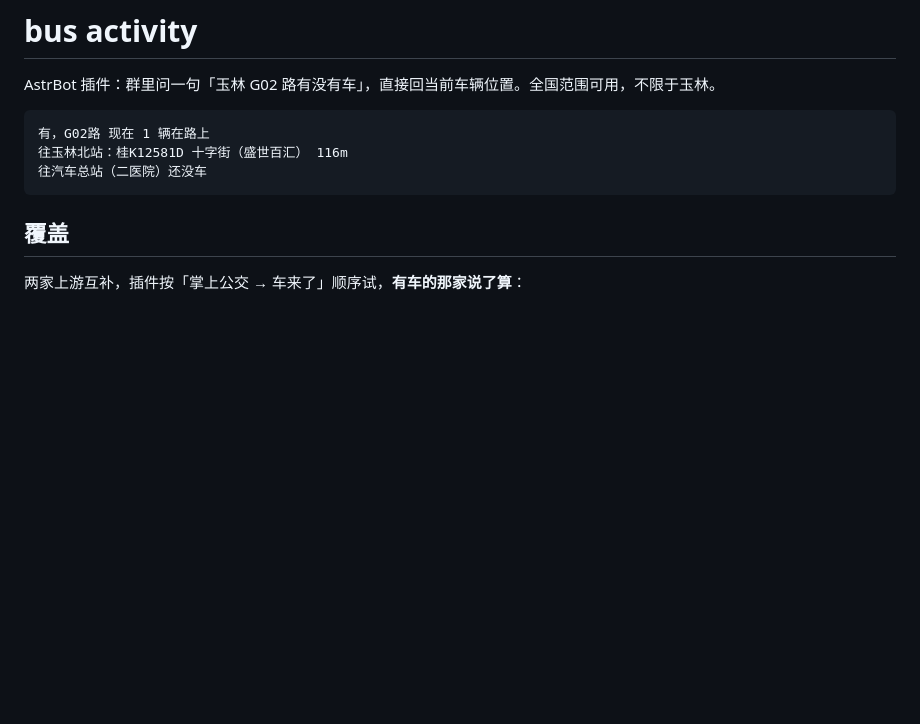
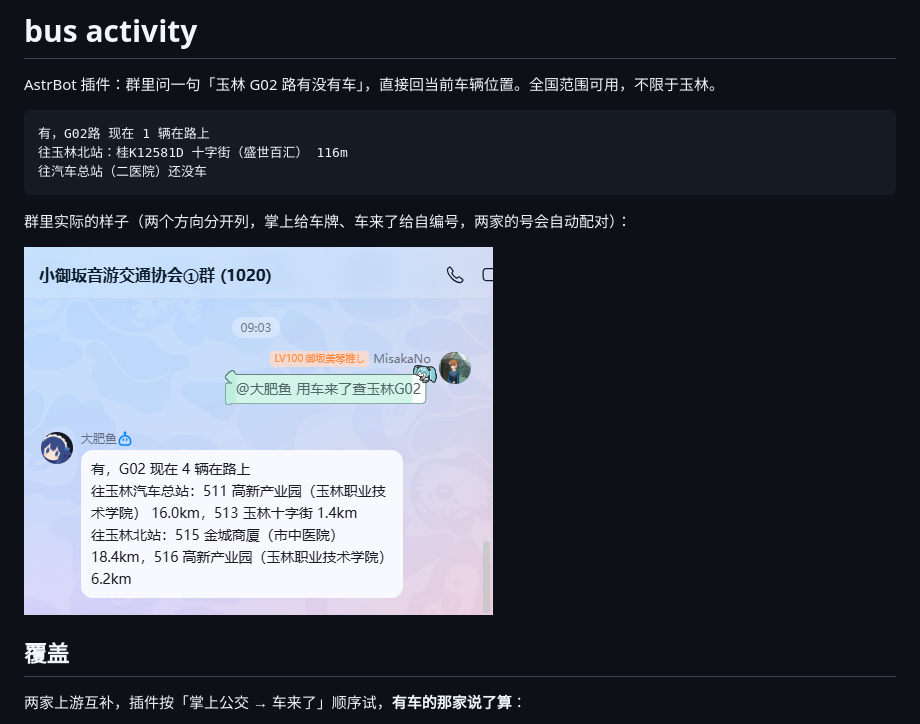
Before and after one commit to misakano7545/astrbot_plugin_bus_activity, a Markdown page: README.md, the part around the change. Drawn GitHub-style; pictures changed too: docs/yulin-g02.png (added); blank space fills up the shorter version.

Commit message:
docs: README 加上群里实际回答的截图（docs/yulin-g02.png）

````diff
--- a/README.md
+++ b/README.md
@@ -7,6 +7,10 @@ AstrBot 插件：群里问一句「玉林 G02 路有没有车」，直接回当
 往玉林北站：桂K12581D 十字街（盛世百汇） 116m
 往汽车总站（二医院）还没车
 ```
+
+群里实际的样子（两个方向分开列，掌上给车牌、车来了给自编号，两家的号会自动配对）：
+
+![群里问「用车来了查玉林G02」的回答](docs/yulin-g02.png)
 
 ## 覆盖
 
````
